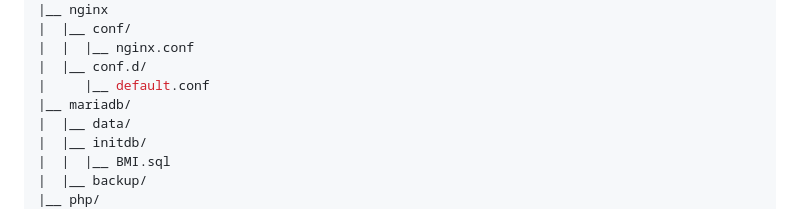
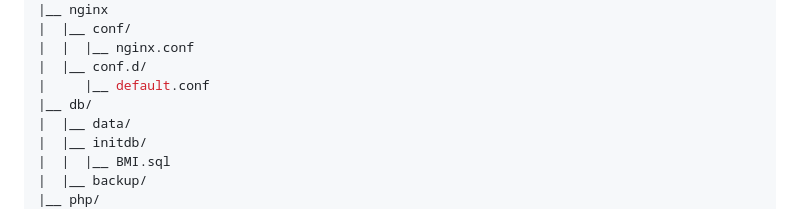
Before and after one commit to emmikaka/Happy-Healthy-Plus-Web-App, a Markdown page: README.md, the part around the change. Rendered like a GitHub page.

```diff
--- a/README.md
+++ b/README.md
@@ -22,7 +22,7 @@
 |  |  |__ nginx.conf
 |  |__ conf.d/
 |     |__ default.conf
-|__ mariadb/
+|__ db/
 |  |__ data/
 |  |__ initdb/
 |  |  |__ BMI.sql
```
